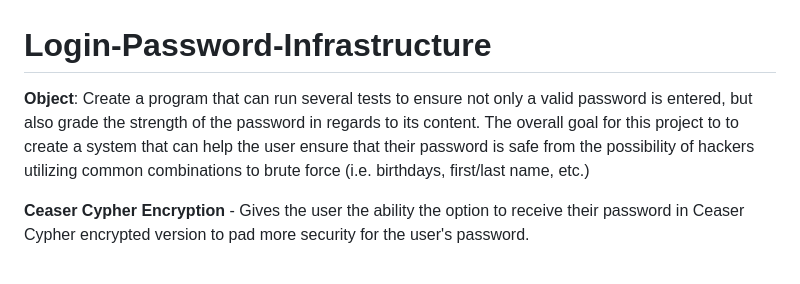
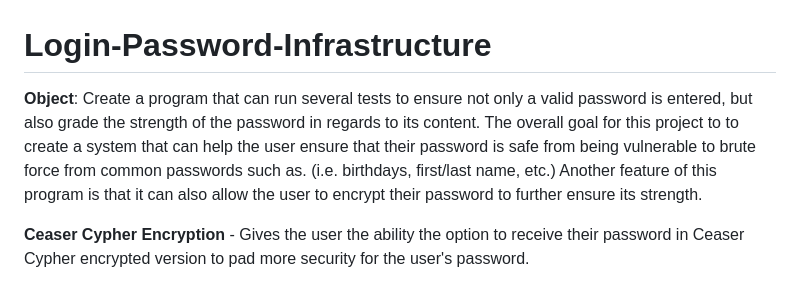
Before and after one commit to mattsel/Login-Password-Infrastructure, a Markdown page: README.md, the part around the change. GitHub-like rendering.

```diff
--- a/README.md
+++ b/README.md
@@ -1,5 +1,5 @@
 # Login-Password-Infrastructure
-**Object**: Create a program that can run several tests to ensure not only a valid password is entered, but also grade the strength of the password in regards to its content. The overall goal for this project to to create a system that can help the user ensure that their password is safe from the possibility of hackers utilizing common combinations to brute force (i.e. birthdays, first/last name, etc.)
+**Object**: Create a program that can run several tests to ensure not only a valid password is entered, but also grade the strength of the password in regards to its content. The overall goal for this project to to create a system that can help the user ensure that their password is safe from being vulnerable to brute force from common passwords such as. (i.e. birthdays, first/last name, etc.) Another feature of this program is that it can also allow the user to encrypt their password to further ensure its strength.
 
 **Ceaser Cypher Encryption** - Gives the user the ability the option to receive their password in Ceaser Cypher encrypted version to pad more security for the user's password.
 
```
